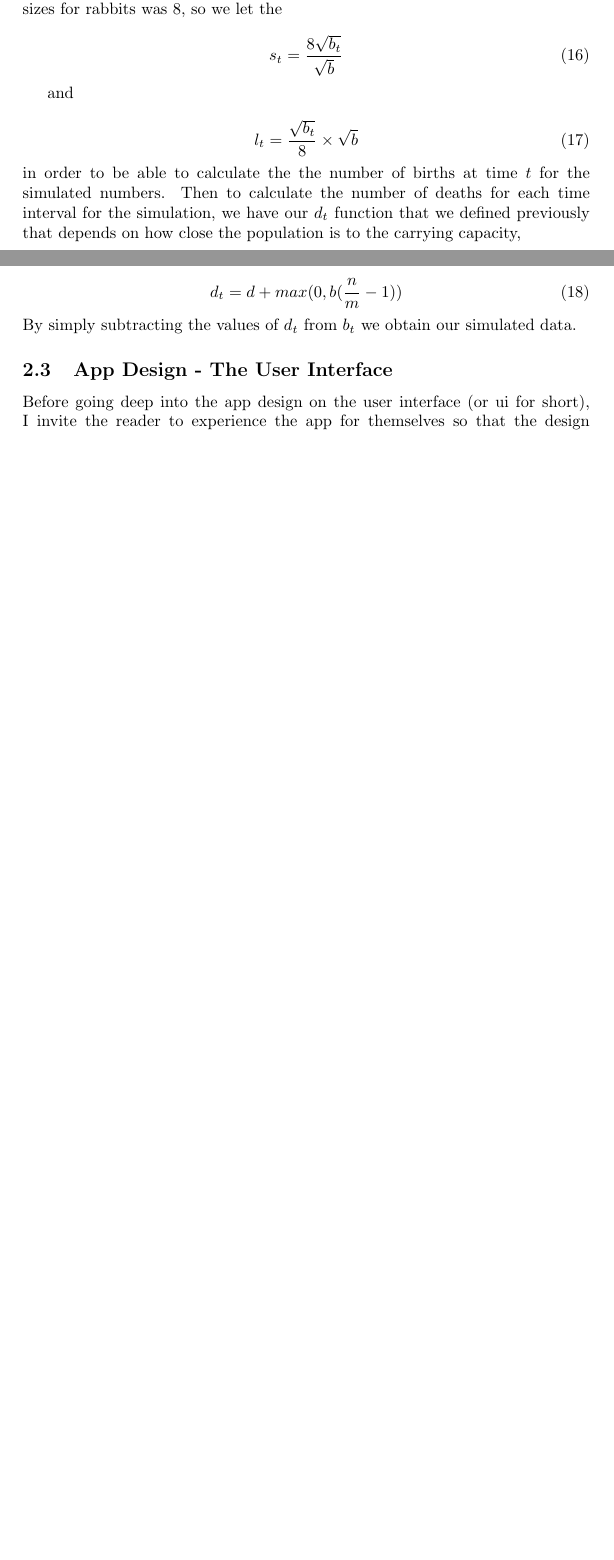
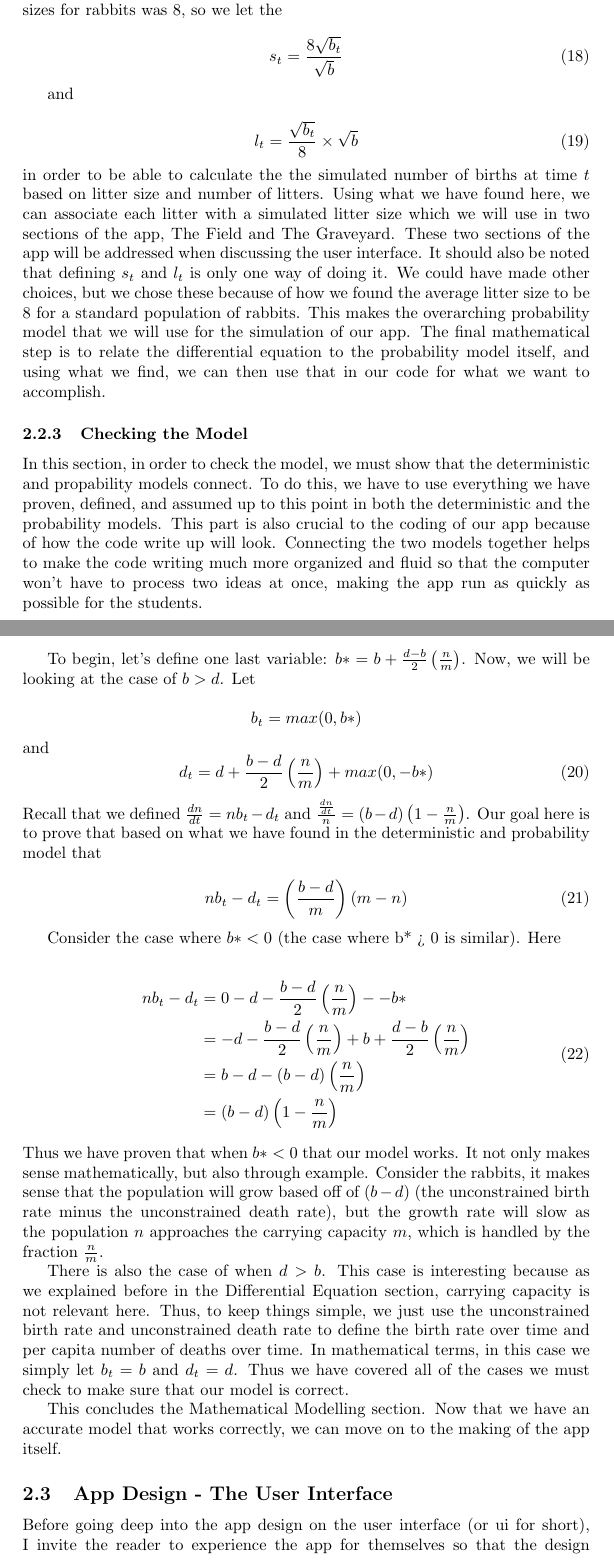
Before and after one commit to obewanjacobi/shinyBio, a LaTeX thesis (thesis/Thesis_Sweave.tex): two parts of pages 11 and 12 of 14 before the commit and two parts of pages 12 and 13 of 16 after it, joined at a grey line, cut so that both start at the same text, the shorter picture padded with empty space. The pictures show the PDF file thesis/Thesis_Sweave.pdf that the author committed with the source.

Commit message:
Large scale changes made to the thesis. Added new section connecting the deterministic and probability models. Added graphs to make more sense of what was happening in both of the main modelling sections. Will possibly need to double check the math done in the new section added. Will add the new coding section tonight.

```diff
--- a/thesis/Thesis_Sweave.tex
+++ b/thesis/Thesis_Sweave.tex
@@ -135,5 +136,5 @@ Before one can understand the methods and reasoning behind each step of making t
 
-\item \(d_t =\) per capita deathrate at time \(t\). Defined as \(d_t = d + max(0, b(\frac{n}{m} - 1))\)
+\item \(d_t =\) per capita number of deaths at time \(t\)
 \end{itemize}
 
 \subsubsection{Differential Equations}
@@ -192,6 +193,6 @@ n = \frac{m}{1+\left(\frac{m-n_0}{n_0}\right)\mathrm{e}^{(d-b)t}}
 n= \frac{-m}{\frac{n_0-m}{n_0}\mathrm{e}^{(d-b)t}-1}
 \end{equation}
 
-if \(n_0 > m\). This is our model for the theoretical graph.
+\noindent if \(n_0 > m\). This is our model for the theoretical graph when \(b > d\).
+\bigskip
 
-\bigskip
@@ -198,3 +209,20 @@ if \(n_0 > m\). This is our model for the theoretical graph.
+\end{knitrout}
+\caption{This graph is an example plot of what the population of rabbits would look like if \(b > d\) and \(m > n_0\). Here \(n_0 = 20\), \(m = 800\), \(b = .1\), and \(d = .05\).}
+\end{figure}
+
+\begin{figure}
+\begin{knitrout}
+\definecolor{shadecolor}{rgb}{0.969, 0.969, 0.969}\color{fgcolor}
+
+{\centering \includegraphics[width=\maxwidth]{figure/unnamed-chunk-3-1}
+
+}
+
+
+
+\end{knitrout}
+\caption{This graph is an example plot of what the population of rabbits would look like if \(b > d\) and \(m < n_0\). Here \(n_0 = 900\), \(m = 800\), \(b = .1\), and \(d = .05\).}
+\end{figure}
 
 In order to be sure of our deterministic model, we wanted to consult a biology text to see if there was anything similar done before. After some research, our group found that this model follows the theoretical equation for other biologists as well. Their equation was
 
@@ -202,7 +230,35 @@ In order to be sure of our deterministic model, we wanted to consult a biology t
 N(t) = \frac{K}{1+(\frac{K-N(0)}{N(0)})\mathrm{e}^{-rt}}
 \end{equation}
 
-\noindent found by Roughgarden(1979), Emlen(1984), and Neuhauser(2000). This relates to our equation because \(N(t) = n\), \(K=m\), \(N(0)=n_0\), and \(r = b-d\).
+\noindent found by Roughgarden(1979), Emlen(1984), and Neuhauser(2000). This relates to our equation because \(N(t) = n\), \(K=m\), \(N(0)=n_0\), and \(r = b-d\). In order to see example graphs of this deterministic model, consult Figures 1 and 2.
+
+\begin{figure}
+\begin{knitrout}
+\definecolor{shadecolor}{rgb}{0.969, 0.969, 0.969}\color{fgcolor}
+
+{\centering \includegraphics[width=\maxwidth]{figure/unnamed-chunk-4-1}
+
+}
+
+
+
+\end{knitrout}
+\caption{This graph is an example plot of what the population of rabbits would look like if \(d > b\). Here \(n_0 = 20\), \(b = .05\), and \(d = .1\).}
+\end{figure}
+
+Now let's look at the case of when \(d > b\). This case is unusual compared to our work above because here, the carrying capacity is insignificant. To explain why, imagine a population of rabbits whose death rate is higher than their birth rate. In other words, the rabbits are dying faster than they can be born. If this is the case, then what does a carrying capacity even matter? The rabbits will most likely die off either way, no matter what the population can or won't support. So for this part of the model, we don't consider the value of \(m\) as it doesn't affect the situation. Instead, we will write the differential equation as
+
+\begin{equation}
+\frac{dn}{dt} = n(b-d)
+\end {equation}
+
+\noindent After some simple integation and solving the equation for \(n\), we see that the equation for \(n\) in this situation gives us that
+
+\begin{equation}
+n = n_0 \times \mathrm{e}^{(b-d)t}
+\end{equation}
+
+Looking at the example graph of equation (11) in Figure 3 where \(d > b\) shows us that theoretically this graph would make sense. The population starts at the initial population then decreases based on how much greater the unconstrained death rate is compared to the unconstrained birth rate. Thus we have our complete deterministic model for the population based on multiple cases.
 
 \subsubsection{Probability Model}
 
@@ -248,7 +300,7 @@ Now we can proceed with the explanation of the model, so let's make two more var
 s_t = E(S_t^i)$$ and $$l_t = \frac{E(L_t)}{n}
 \end{equation}
 
-\noindent We know that the number of births at time \(t\) will be the sum of the sizes of all of the litters, so
+\noindent where \(s_t\) is the expected litter size and \(l_t\) is the per capita number of litters to expect in the population. We know that the number of births at time \(t\) will be the sum of the sizes of all of the litters, so
 
 \begin{equation}
 B_t = \sum_{i=1}^{L_t} S_t^i
@@ -257,16 +309,19 @@ B_t = \sum_{i=1}^{L_t} S_t^i
 We call the per capita birth rate \(b_t = \frac{E(B_t)}{n}\), as we defined before. We would like to show then that the expected number of births is the expected number of litters times the expected size of the litters, or \(E(B_t) = E(S_t^i)\times E(L_t)\). To do this, we must use properties of expected values. First take the expected value of \(B_t\), giving us
 
 \begin{equation}
-E(B_t) = E(\sum_{i=1}^{L_t} S_t^i)
+E(B_t) = E\left(\sum_{i=1}^{L_t} S_t^i\right)
 \end{equation}
 
 \noindent From this using conditional expected value properties we see that
 
 \begin{equation}
-E(B_t) = E(E(\sum_{i=1}^{L_t} S_t^i | L_t))
+\begin{split}
+E(B_t) & = E(E(B_t | L_t)) \\
+& = E\left(E\left(\sum_{i=1}^{L_t} S_t^i | L_t\right)\right)
+\end{split}
 \end{equation}
 
-\noindent In words, equation (13) means we want the expected value of the expected value of the sum given \(L_t\). We can assume that \(S_t\) is independent of \(L_t\) here because the litter sizes do not depend on the number of litters birthed in a population. To explain a real life situation, to say that these things are dependent is equivalent to saying that if a rabbit is near or witnesses another rabbit having babies, it will control or naturally have a different amount of births because of this, which isn't true. Thus we can make our assumption. Now using properties of expected values and independent conditional circumstances, we then simplify such that \(E(B_t) = E(\sum_{i=1}^{L_t} s_t)\). The sum can now be changed such that \(E(L_t \times s_t)\), and because \(s_t\) is a constant here, we know that
+\noindent In words, equation (13) means we want the expected value of the expected value of the sum given \(L_t\). We can assume that \(S_t\) is independent of \(L_t\) here because the litter sizes do not depend on the number of litters birthed in a population. To explain a real life situation, to say that these things are dependent is equivalent to saying that if a rabbit is near or witnesses another rabbit having babies, it will control or naturally have a different amount of births because of this, which isn't true. Thus we can make our assumption. Now using properties of expected values and independent conditional circumstances, we then simplify such that \(E(B_t) = E(\sum_{i=1}^{L_t} s_t)\). The sum can now be changed such that \(E(B_t) = E(L_t \times s_t)\), and because \(s_t\) is a constant here, we know that
 
 \begin{equation}
 E(B_t) = s_t \times E(L_t)
@@ -292,13 +347,52 @@ and
 l_t = \frac{\sqrt{b_t}}{8}\times \sqrt{b}
 \end{equation}
 
-\noindent in order to be able to calculate the the number of births at time \(t\) for the simulated numbers. Then to calculate the number of deaths for each time interval for the simulation, we have our \(d_t\) function that we defined previously that depends on how close the population is to the carrying capacity,
+\noindent in order to be able to calculate the the simulated number of births at time \(t\) based on litter size and number of litters. Using what we have found here, we can associate each litter with a simulated litter size which we will use in two sections of the app, The Field and The Graveyard. These two sections of the app will be addressed when discussing the user interface. It should also be noted that defining \(s_t\) and \(l_t\) is only one way of doing it. We could have made other choices, but we chose these because of how we found the average litter size to be 8 for a standard population of rabbits. This makes the overarching probability model that we will use for the simulation of our app. The final mathematical step is to relate the differential equation to the probability model itself, and using what we find, we can then use that in our code for what we want to accomplish.
+
+
+
+
+
+
+
+
+
+\subsubsection{Checking the Model}
+
+In this section, in order to check the model, we must show that the deterministic and propability models connect. To do this, we have to use everything we have proven, defined, and assumed up to this point in both the deterministic and the probability models. This part is also crucial to the coding of our app because of how the code write up will look. Connecting the two models together helps to make the code writing much more organized and fluid so that the computer won't have to process two ideas at once, making the app run as quickly as possible for the students.
+
+To begin, let's define one last variable: \(b* = b + \frac{d-b}{2} \left( \frac{n}{m}\right)\). Now, we will be looking at the case of \(b > d\). Let
 
 \begin{equation}
-d_t = d + max(0, b(\frac{n}{m}-1))
+b_t = max(0, b*)$$ and $$d_t = d + \frac{b-d}{2} \left(\frac{n}{m}\right) + max(0, -b*)
 \end{equation}
 
-\noindent By simply subtracting the values of \(d_t\) from \(b_t\) we obtain our simulated data.
+\noindent Recall that we defined \(\frac{dn}{dt} = nb_t-d_t\) and \(\frac{\frac{dn}{dt}}{n} = (b-d)\left(1-\frac{n}{m}\right)\). Our goal here is to prove that based on what we have found in the deterministic and probability model that
+
+\begin{equation}
+nb_t-d_t = \left(\frac{b-d}{m}\right)(m-n)
+\end{equation}
+
+Consider the case where \(b* < 0\) (the case where b* > 0 is similar). Here
+
+\begin{equation}
+\begin{split}
+nb_t - d_t & = 0 - d - \frac{b-d}{2} \left(\frac{n}{m}\right)- -b* \\
+& = -d-\frac{b-d}{2} \left(\frac{n}{m}\right) +b + \frac{d-b}{2} \left(\frac{n}{m}\right) \\
+& = b-d-(b-d)\left(\frac{n}{m}\right) \\
+& =(b-d)\left(1-\frac{n}{m}\right)
+\end{split}
+\end{equation}
+
+\noindent Thus we have proven that when \(b* < 0\) that our model works. It not only makes sense mathematically, but also through example. Consider the rabbits, it makes sense that the population will grow based off of \((b-d)\) (the unconstrained birth rate minus the unconstrained death rate), but the growth rate will slow as the population \(n\) approaches the carrying capacity \(m\), which is handled by the fraction \(\frac{n}{m}\).
+
+There is also the case of when \(d>b\). This case is interesting because as we explained before in the Differential Equation section, carrying capacity is not relevant here. Thus, to keep things simple, we just use the unconstrained birth rate and unconstrained death rate to define the birth rate over time and per capita number of deaths over time. In mathematical terms, in this case we simply let \(b_t = b\) and \(d_t=d\). Thus we have covered all of the cases we must check to make sure that our model is correct.
+
+This concludes the Mathematical Modelling section. Now that we have an accurate model that works correctly, we can move on to the making of the app itself.
+
+
+
+
 
 
 
```
Also changed, not shown: thesis/Thesis_Sweave-concordance.tex (+1 -1 lines), thesis/Thesis_Sweave.pdf, thesis/figure/unnamed-chunk-2-1.pdf, thesis/figure/unnamed-chunk-3-1.pdf, thesis/figure/unnamed-chunk-4-1.pdf (added), thesis/figure/unnamed-chunk-5-1.pdf (added), thesis/Thesis_Sweave.tex (81 more changed lines), 4 other files.
